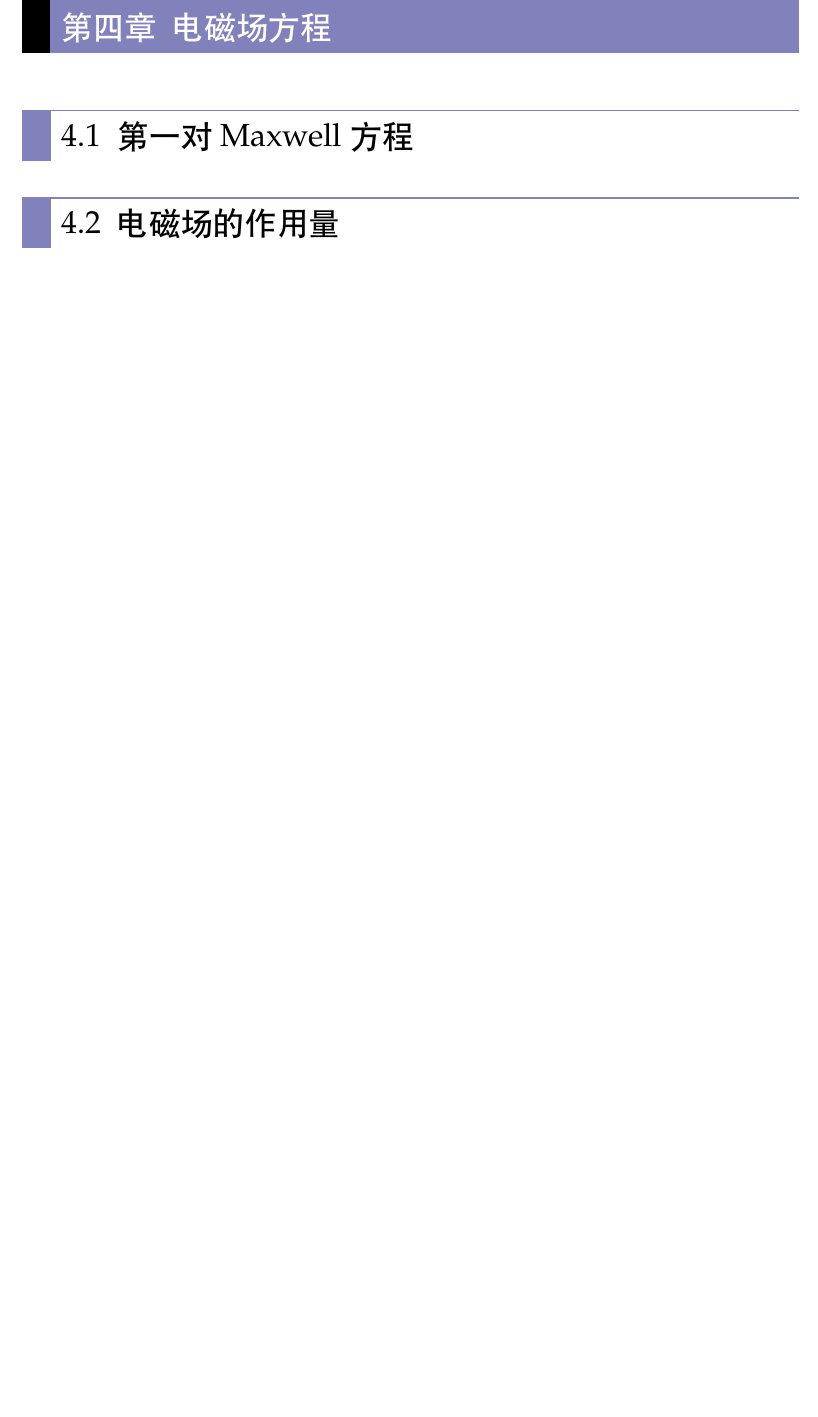
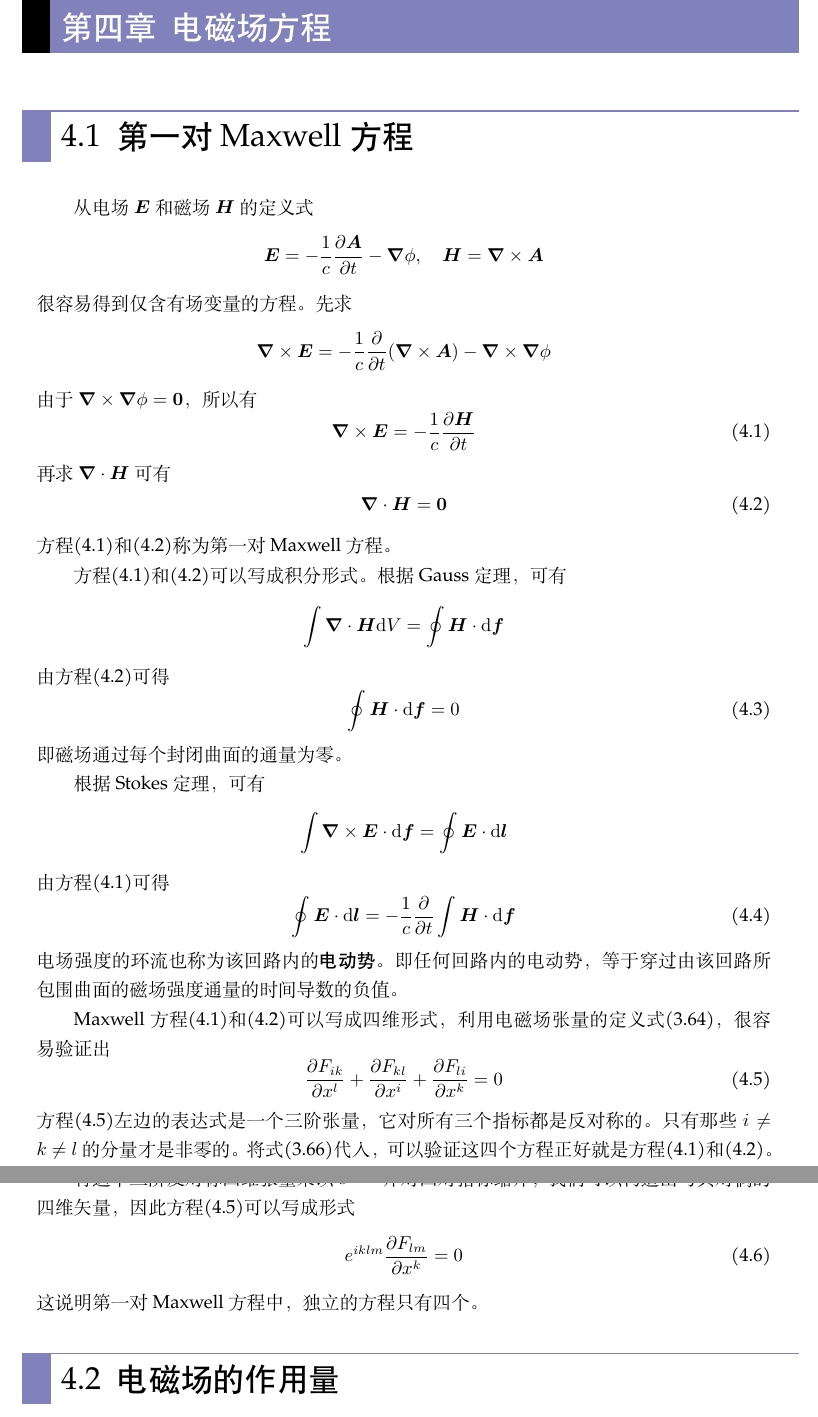
Before and after one commit to ArcturusZhang/Field-Theory-Lecture-Note, a LaTeX thesis (FT_chs.tex, which reads chapter/chapter4.tex): part of page 53 of 66 before the commit and two parts of pages 55 and 56 of 70 after it, the two joined at a grey line, cut so that both start at the same text, the shorter picture padded with empty space. Compiled offline with XeLaTeX; a missing font is replaced by an installed copy or a similar font.

```diff
--- a/FT_chs.tex
+++ b/FT_chs.tex
@@ -218,6 +219,14 @@
 \vspace{-0.5cm}
 }
 
+\newcommand{\myappendix}[1]{
+\begin{tabular}{p{0.01\textwidth}p{0.99\textwidth}}
+\cellcolor{black} &\cellcolor{titlecolor} \textcolor{white}
+{\newline\hwyk\LARGE 附录 \  \ #1}%\Alph{\thechapter}
+\end{tabular}
+\arrayrulewidth=0.4pt
+}
+
 \newcommand{\mybackmatter}[1]{
 \begin{tabular}{p{0.01\textwidth}p{0.99\textwidth}}
 \cellcolor{black} &\cellcolor{titlecolor} \textcolor{white}
--- a/chapter/chapter4.tex
+++ b/chapter/chapter4.tex
@@ -2,3 +2,58 @@
 
 \section{第一对Maxwell方程}
 
+从电场$\mbf{E}$和磁场$\mbf{H}$的定义式
+\begin{equation*}
+	\mbf{E} = -\frac1c\frac{\pl \mbf{A}}{\pl t}-\bnb \phi,\quad \mbf{H} = \bnb \times \mbf{A}
+\end{equation*}
+很容易得到仅含有场变量的方程。先求
+\begin{equation*}
+	\bnb \times \mbf{E} = -\frac1c \frac{\pl}{\pl t}(\bnb \times \mbf{A}) - \bnb \times \bnb \phi
+\end{equation*}
+由于$\bnb \times \bnb \phi=\mbf{0}$，所以有
+\begin{equation}
+	\bnb \times \mbf{E} = -\frac1c \frac{\pl \mbf{H}}{\pl t}
+	\label{chapter4:电磁场方程-第一个Maxwell方程}
+\end{equation}
+再求$\bnb \cdot\mbf{H}$可有
+\begin{equation}
+	\bnb \cdot \mbf{H} = \mbf{0}
+	\label{chapter4:电磁场方程-第二个Maxwell方程}
+\end{equation}
+方程\eqref{chapter4:电磁场方程-第一个Maxwell方程}和\eqref{chapter4:电磁场方程-第二个Maxwell方程}称为第一对Maxwell方程。
+
+方程\eqref{chapter4:电磁场方程-第一个Maxwell方程}和\eqref{chapter4:电磁场方程-第二个Maxwell方程}可以写成积分形式。根据Gauss定理，可有
+\begin{equation*}
+	\int \bnb \cdot \mbf{H}\mathd V = \oint \mbf{H} \cdot \mathd \mbf{f}
+\end{equation*}
+由方程\eqref{chapter4:电磁场方程-第二个Maxwell方程}可得
+\begin{equation}
+	\oint \mbf{H}\cdot \mathd \mbf{f} = 0
+	\label{chapter4:电磁场方程-第二个Maxwell方程的积分形式}
+\end{equation}
+即磁场通过每个封闭曲面的通量为零。
+
+根据Stokes定理，可有
+\begin{equation*}
+	\int \bnb \times \mbf{E}\cdot \mathd \mbf{f} = \oint \mbf{E}\cdot \mathd \mbf{l}
+\end{equation*}
+由方程\eqref{chapter4:电磁场方程-第一个Maxwell方程}可得
+\begin{equation}
+	\oint \mbf{E}\cdot \mathd \mbf{l} = -\frac1c \frac{\pl}{\pl t}\int \mbf{H}\cdot \mathd \mbf{f}
+	\label{chapter4:电磁场方程-第一个Maxwell方程的积分形式}
+\end{equation}
+电场强度的环流也称为该回路内的{\bf 电动势}。即任何回路内的电动势，等于穿过由该回路所包围曲面的磁场强度通量的时间导数的负值。
+
+Maxwell方程\eqref{chapter4:电磁场方程-第一个Maxwell方程}和\eqref{chapter4:电磁场方程-第二个Maxwell方程}可以写成四维形式，利用电磁场张量的定义式\eqref{chapter3:电磁场张量的定义}，很容易验证出
+\begin{equation}
+	\frac{\pl F_{ik}}{\pl x^l} + \frac{\pl F_{kl}}{\pl x^i} + \frac{\pl F_{li}}{\pl x^k} = 0
+	\label{chapter4:第一对Maxwell方程的四维形式1}
+\end{equation}
+方程\eqref{chapter4:第一对Maxwell方程的四维形式1}左边的表达式是一个三阶张量，它对所有三个指标都是反对称的。只有那些$i\neq k\neq l$的分量才是非零的。将式\eqref{chapter3:电磁场张量的分量形式}代入，可以验证这四个方程正好就是方程\eqref{chapter4:电磁场方程-第一个Maxwell方程}和\eqref{chapter4:电磁场方程-第二个Maxwell方程}。
+
+将这个三阶反对称四维张量乘以$e^{iklm}$并对四对指标缩并，我们可以构造出与其对偶的四维矢量，因此方程\eqref{chapter4:第一对Maxwell方程的四维形式1}可以写成形式
+\begin{equation}
+	e^{iklm}\frac{\pl F_{lm}}{\pl x^k} = 0
+	\label{chapter4:第一对Maxwell方程的四维形式2}
+\end{equation}
+这说明第一对Maxwell方程中，独立的方程只有四个。
```
Also changed, not shown: chapter/chapter14.tex (+1 -1 lines), FT_chs.pdf, FT_chs.tex (7 more changed lines), chapter/chapter4.tex (11 more changed lines).
